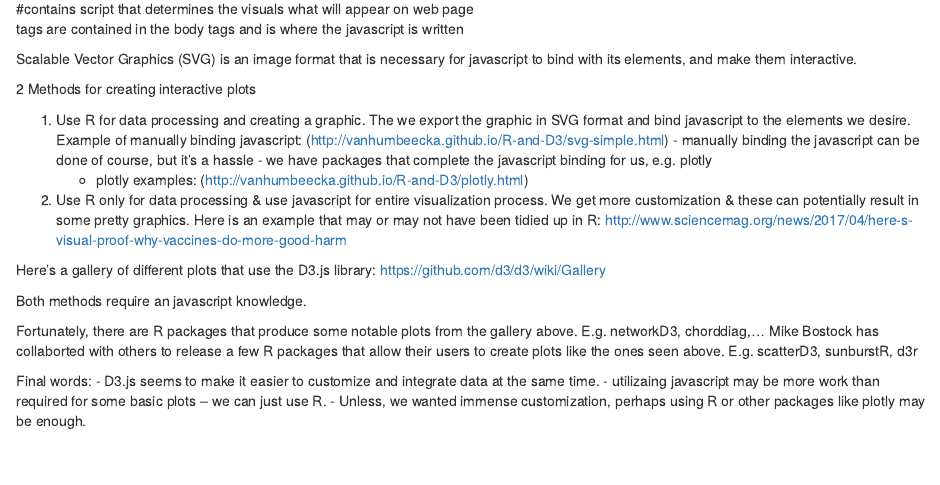
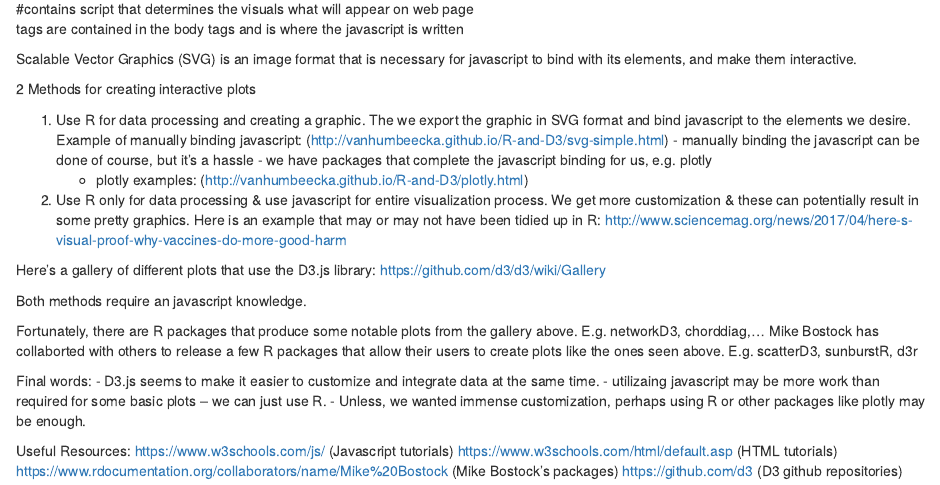
Before and after one commit to kuzmia/stat744, an R Markdown document (pres.Rmd): the page in a window 1100 px wide, from 300 px down. Rendered offline with R 4.5, knitr and Pandoc, with nearby package versions.

Commit message:
added useful resources

```diff
--- a/pres.Rmd
+++ b/pres.Rmd
@@ -48,3 +48,9 @@ Final words:
 - D3.js seems to make it easier to customize and integrate data at the same time.
 - utilizaing javascript may be more work than required for some basic plots -- we can just use R.
 - Unless, we wanted immense customization, perhaps using R or other packages like plotly may be enough.
+
+Useful Resources:
+https://www.w3schools.com/js/ (Javascript tutorials)
+https://www.w3schools.com/html/default.asp (HTML tutorials)
+https://www.rdocumentation.org/collaborators/name/Mike%20Bostock (Mike Bostock's packages)
+https://github.com/d3 (D3 github repositories)
```
